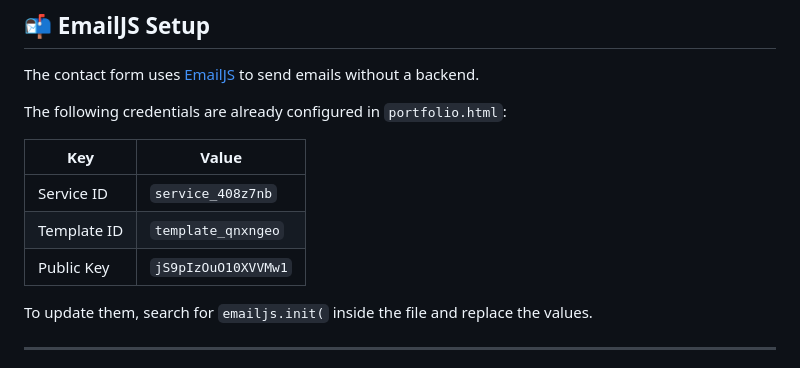
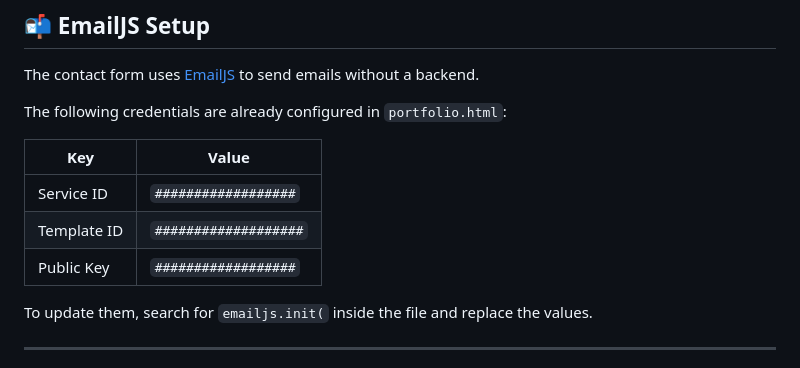
Before and after one commit to deepakharish17/DEEPAKHARISH-MURALI-PORTFOLIO, a Markdown page: README.md, the part around the change. Rendered like a GitHub page.

Commit message:
Mask sensitive keys in README
Obscured sensitive credentials in README.md

```diff
--- a/README.md
+++ b/README.md
@@ -66,9 +66,9 @@ The following credentials are already configured in `portfolio.html`:
 
 | Key | Value |
 |---|---|
-| Service ID | `service_408z7nb` |
-| Template ID | `template_qnxngeo` |
-| Public Key | `jS9pIzOuO10XVVMw1` |
+| Service ID | `##################` |
+| Template ID | `###################` |
+| Public Key | `##################` |
 
 To update them, search for `emailjs.init(` inside the file and replace the values.
 
```
